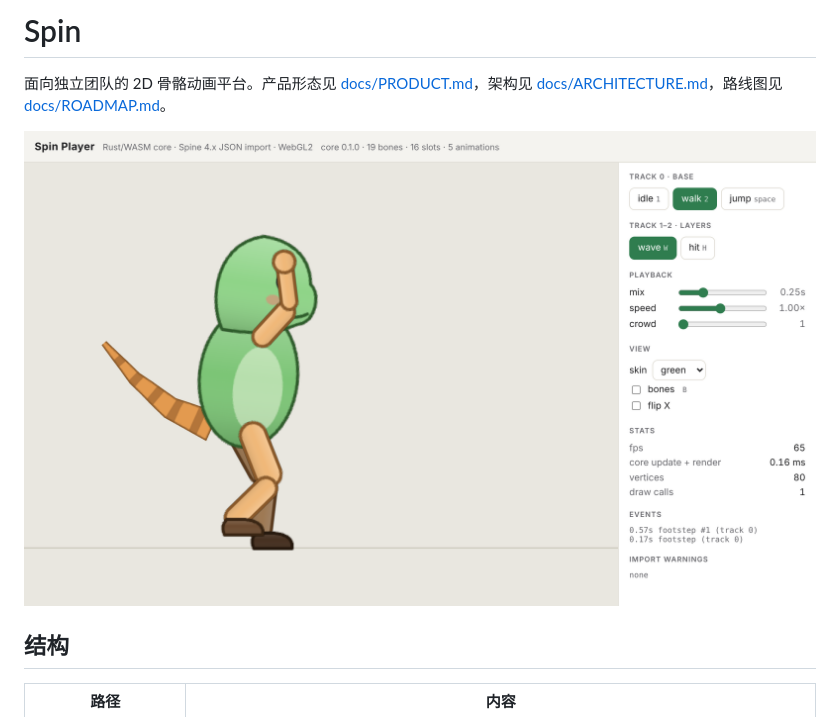
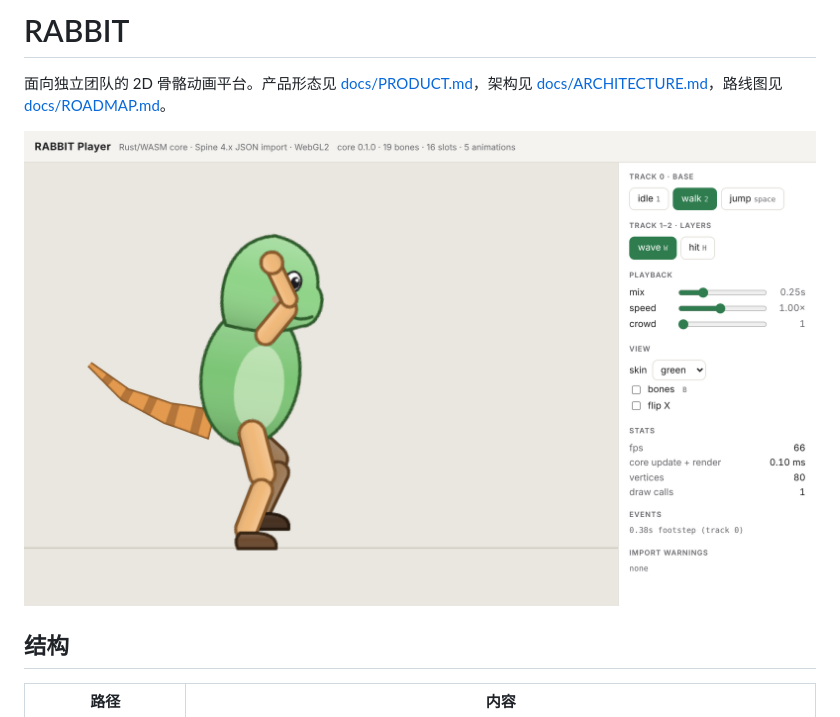
Before and after one commit to willemzhang1-code/MOVEGRAPHIC, a Markdown page: README.md, the part around the change. Drawn GitHub-style; pictures changed too: docs/m0-player.png.

Commit message:
Brand: rename user-facing name to RABBIT
Co-Authored-By: Claude Opus 5.5 <noreply@anthropic.com>
Claude-Session: https://claude.ai/code/session_01Y9bTEbWH19UWAHzpRubVfw

```diff
--- a/README.md
+++ b/README.md
@@ -1,4 +1,4 @@
-# Spin
+# RABBIT
 
 面向独立团队的 2D 骨骼动画平台。产品形态见 [docs/PRODUCT.md](docs/PRODUCT.md)，架构见 [docs/ARCHITECTURE.md](docs/ARCHITECTURE.md)，路线图见 [docs/ROADMAP.md](docs/ROADMAP.md)。
 
```
Also changed, not shown: docs/ARCHITECTURE.md (+1 -1 lines), docs/PRODUCT.md (+9 -9 lines), 1 other file.
